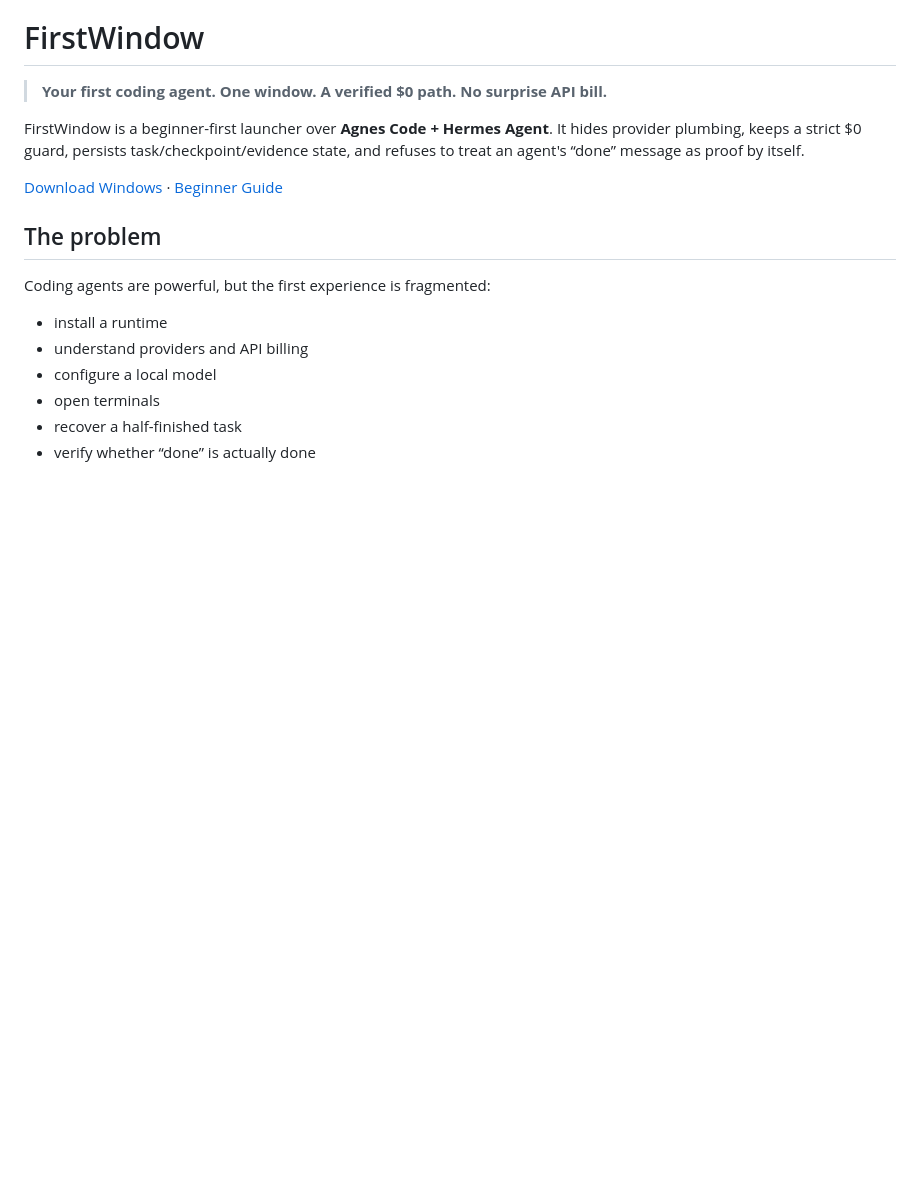
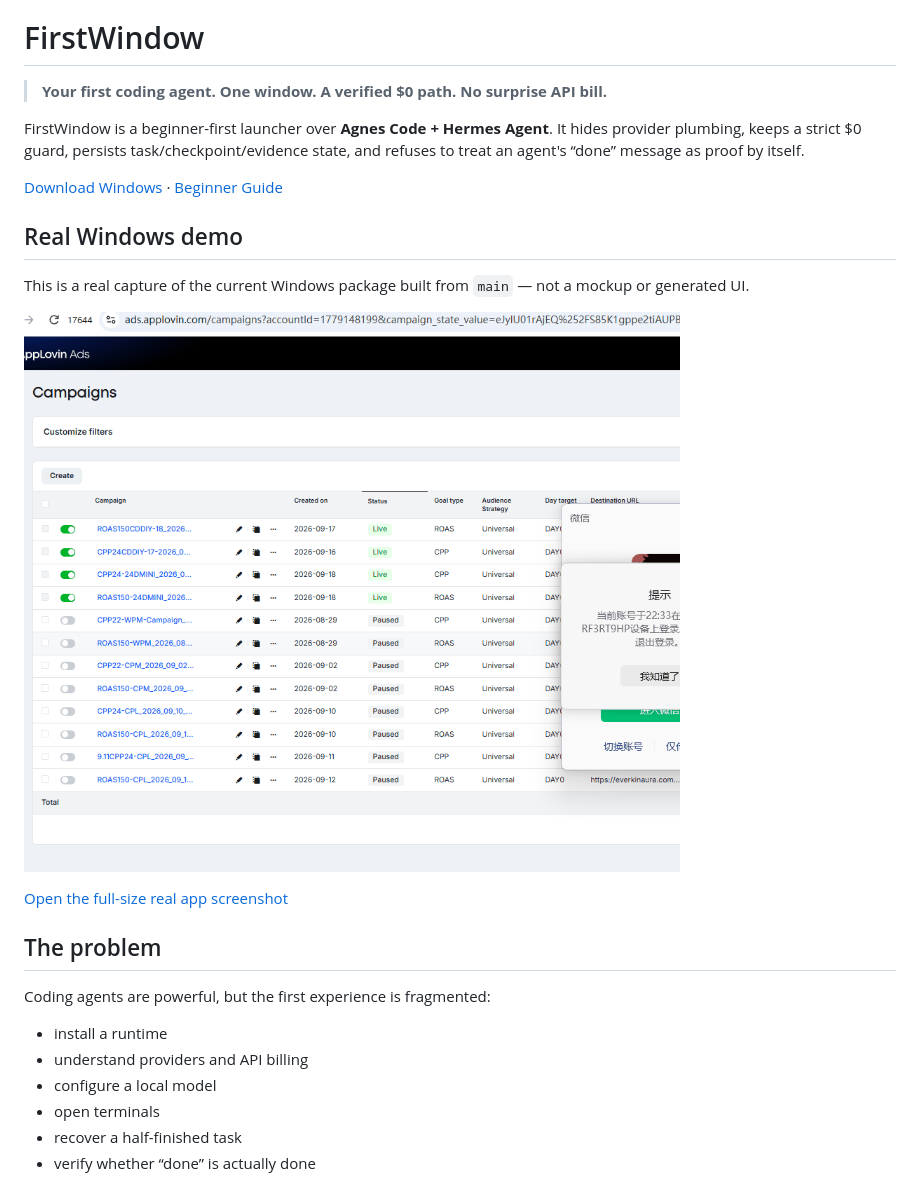
Before and after one commit to wookzzz57-beep/ecommerce-tools, a Markdown page: README.md, the part around the change. GitHub-like rendering; pictures changed too: docs/assets/firstwindow-startup.gif (added); blank space fills up the shorter version.

Commit message:
docs: add real Windows launch evidence
* docs: add real Windows launch evidence

* chore: record real launch evidence and release blockers

```diff
--- a/README.md
+++ b/README.md
@@ -5,6 +5,15 @@
 FirstWindow is a beginner-first launcher over **Agnes Code + Hermes Agent**. It hides provider plumbing, keeps a strict $0 guard, persists task/checkpoint/evidence state, and refuses to treat an agent's “done” message as proof by itself.
 
 [Download Windows](../../releases/latest/download/FirstWindow-Windows-x64.exe) · [Beginner Guide](docs/BEGINNER.md)
+
+
+## Real Windows demo
+
+This is a real capture of the current Windows package built from `main` — not a mockup or generated UI.
+
+![FirstWindow startup demo](docs/assets/firstwindow-startup.gif)
+
+[Open the full-size real app screenshot](docs/assets/firstwindow-window.png)
 
 ## The problem
 
```
Also changed, not shown: docs/assets/firstwindow-window.png (added), 1 other file.
